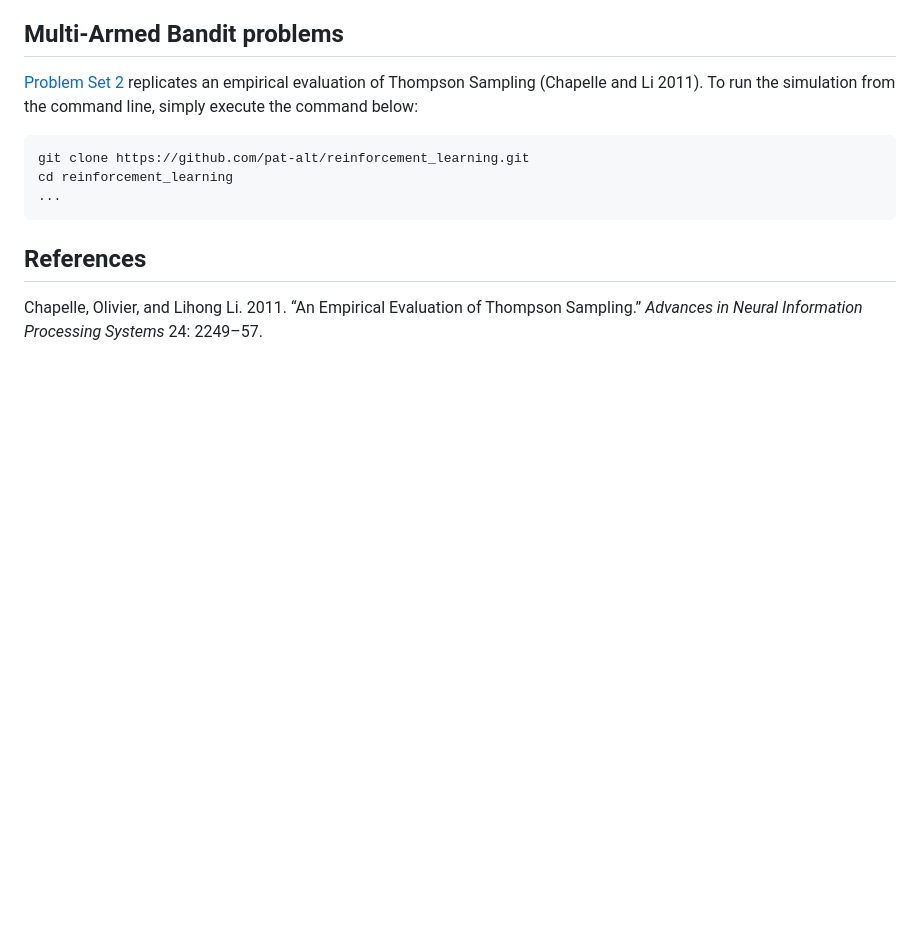
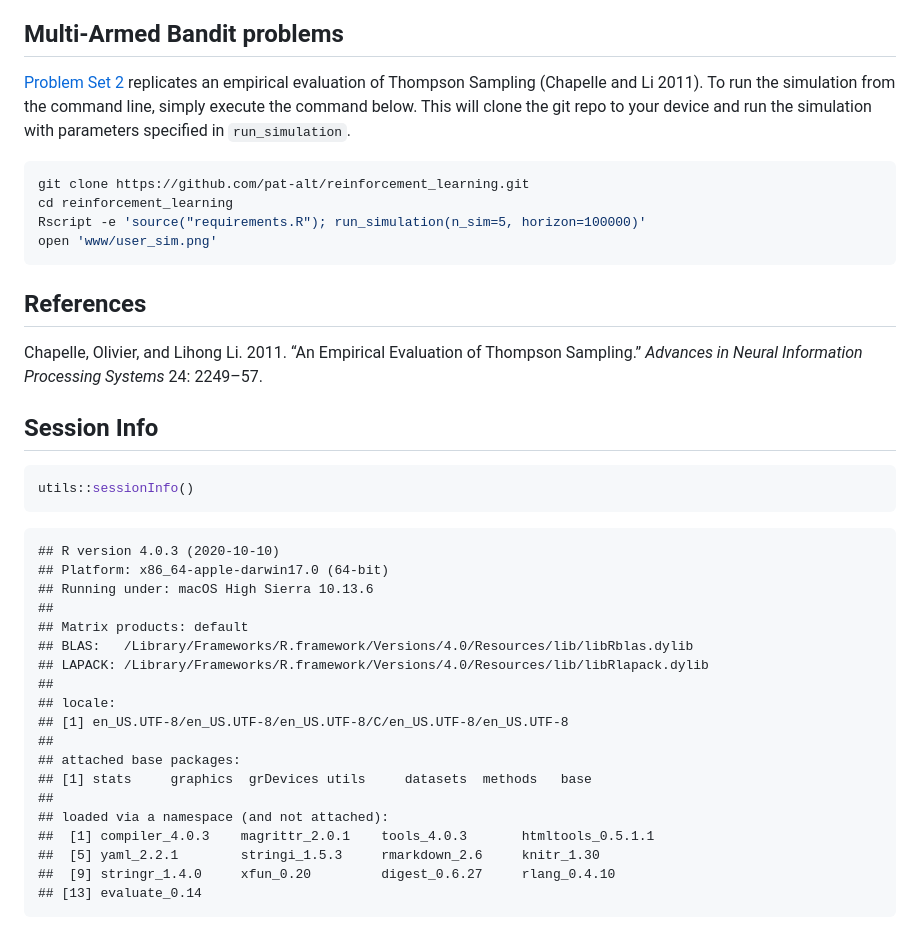
Before and after one commit to pat-alt/reinforcement_learning, a Markdown page: README.md, the part around the change. Drawn GitHub-style; blank space fills up the shorter version.

````diff
--- a/README.md
+++ b/README.md
@@ -3,12 +3,15 @@
 
 [Problem Set 2](ps2_answers.html) replicates an empirical evaluation of
 Thompson Sampling (Chapelle and Li 2011). To run the simulation from the
-command line, simply execute the command below:
+command line, simply execute the command below. This will clone the git
+repo to your device and run the simulation with parameters specified in
+`run_simulation`.
 
 ``` bash
 git clone https://github.com/pat-alt/reinforcement_learning.git
 cd reinforcement_learning
-...
+Rscript -e 'source("requirements.R"); run_simulation(n_sim=5, horizon=100000)'
+open 'www/user_sim.png'
 ```
 
 ## References
@@ -24,3 +27,29 @@ Thompson Sampling.” *Advances in Neural Information Processing Systems*
 </div>
 
 </div>
+
+## Session Info
+
+``` r
+utils::sessionInfo()
+```
+
+    ## R version 4.0.3 (2020-10-10)
+    ## Platform: x86_64-apple-darwin17.0 (64-bit)
+    ## Running under: macOS High Sierra 10.13.6
+    ##
+    ## Matrix products: default
+    ## BLAS:   /Library/Frameworks/R.framework/Versions/4.0/Resources/lib/libRblas.dylib
+    ## LAPACK: /Library/Frameworks/R.framework/Versions/4.0/Resources/lib/libRlapack.dylib
+    ##
+    ## locale:
+    ## [1] en_US.UTF-8/en_US.UTF-8/en_US.UTF-8/C/en_US.UTF-8/en_US.UTF-8
+    ##
+    ## attached base packages:
+    ## [1] stats     graphics  grDevices utils     datasets  methods   base
+    ##
+    ## loaded via a namespace (and not attached):
+    ##  [1] compiler_4.0.3    magrittr_2.0.1    tools_4.0.3       htmltools_0.5.1.1
+    ##  [5] yaml_2.2.1        stringi_1.5.3     rmarkdown_2.6     knitr_1.30
+    ##  [9] stringr_1.4.0     xfun_0.20         digest_0.6.27     rlang_0.4.10
+    ## [13] evaluate_0.14
````
Also changed, not shown: www/user_sim.png (added), 12 other files.
